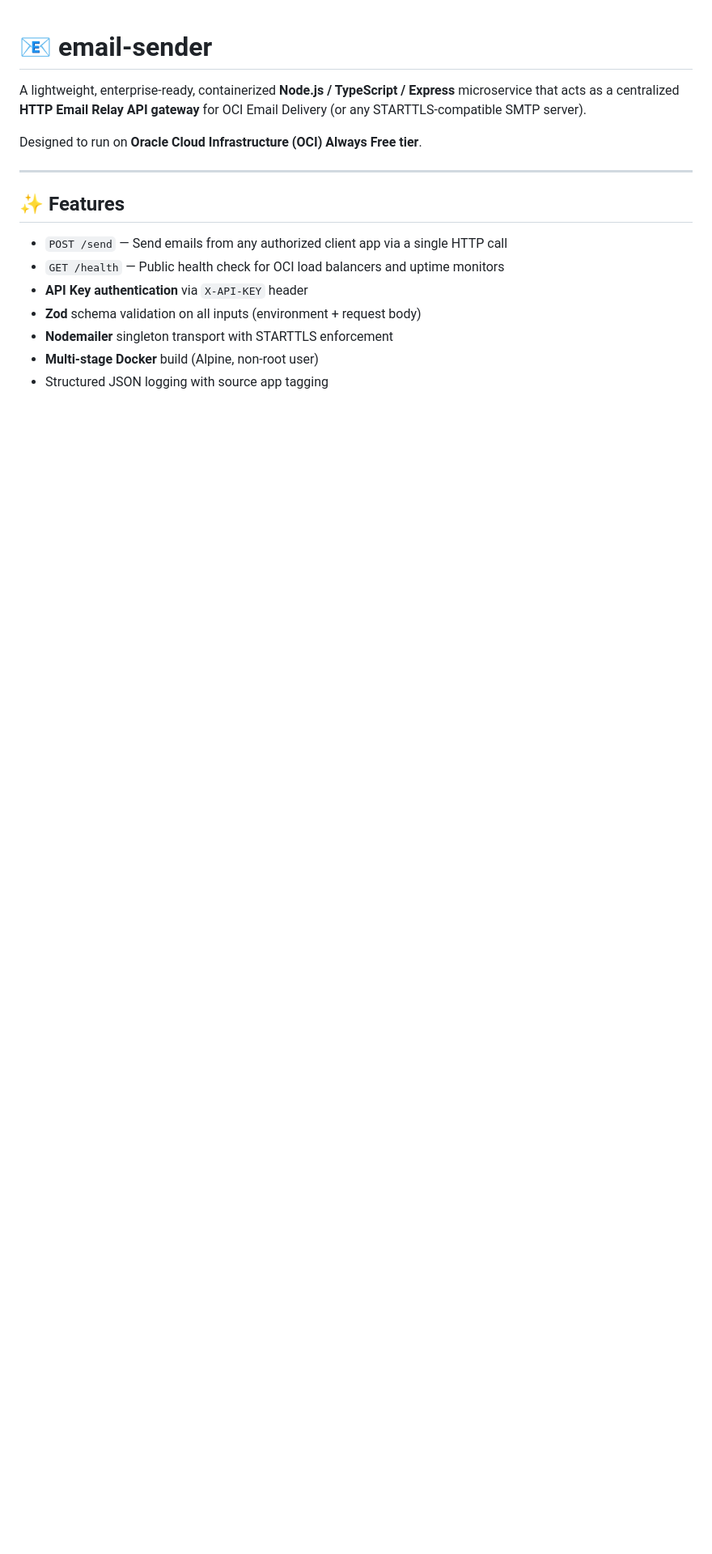
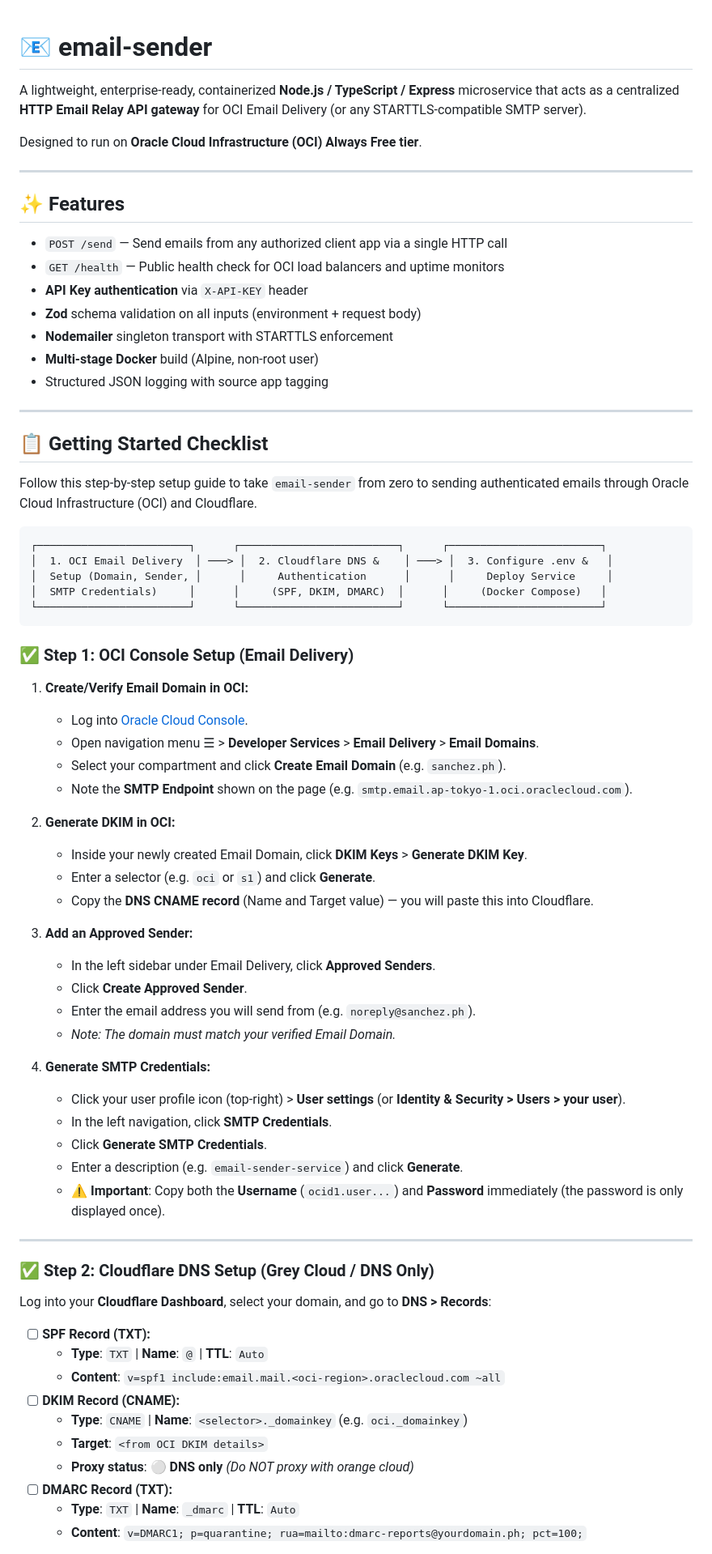
Before and after one commit to tildemark/email-sender, a Markdown page: README.md, the part around one of its changes. Shown at 81% size. Rendered like a GitHub page; blank space fills up the shorter version.

Commit message:
docs: add Getting Started checklist with OCI console and Cloudflare steps

````diff
--- a/README.md
+++ b/README.md
@@ -15,3 +15,61 @@ Designed to run on **Oracle Cloud Infrastructure (OCI) Always Free tier**.
 - **Nodemailer** singleton transport with STARTTLS enforcement
 - **Multi-stage Docker** build (Alpine, non-root user)
 - Structured JSON logging with source app tagging
+
+---
+
+## 📋 Getting Started Checklist
+
+Follow this step-by-step setup guide to take `email-sender` from zero to sending authenticated emails through Oracle Cloud Infrastructure (OCI) and Cloudflare.
+
+```
+┌────────────────────────┐      ┌─────────────────────────┐      ┌────────────────────────┐
+│  1. OCI Email Delivery  │ ───> │  2. Cloudflare DNS &    │ ───> │  3. Configure .env &   │
+│  Setup (Domain, Sender, │      │     Authentication      │      │     Deploy Service     │
+│  SMTP Credentials)     │      │     (SPF, DKIM, DMARC)  │      │     (Docker Compose)   │
+└────────────────────────┘      └─────────────────────────┘      └────────────────────────┘
+```
+
+### ✅ Step 1: OCI Console Setup (Email Delivery)
+
+1. **Create/Verify Email Domain in OCI:**
+   - Log into [Oracle Cloud Console](https://cloud.oracle.com/).
+   - Open navigation menu ☰ > **Developer Services** > **Email Delivery** > **Email Domains**.
+   - Select your compartment and click **Create Email Domain** (e.g. `sanchez.ph`).
+   - Note the **SMTP Endpoint** shown on the page (e.g. `smtp.email.ap-tokyo-1.oci.oraclecloud.com`).
+
+2. **Generate DKIM in OCI:**
+   - Inside your newly created Email Domain, click **DKIM Keys** > **Generate DKIM Key**.
+   - Enter a selector (e.g. `oci` or `s1`) and click **Generate**.
+   - Copy the **DNS CNAME record** (Name and Target value) — you will paste this into Cloudflare.
+
+3. **Add an Approved Sender:**
+   - In the left sidebar under Email Delivery, click **Approved Senders**.
+   - Click **Create Approved Sender**.
+   - Enter the email address you will send from (e.g. `noreply@sanchez.ph`).
+   - *Note: The domain must match your verified Email Domain.*
+
+4. **Generate SMTP Credentials:**
+   - Click your user profile icon (top-right) > **User settings** (or **Identity & Security > Users > your user**).
+   - In the left navigation, click **SMTP Credentials**.
+   - Click **Generate SMTP Credentials**.
+   - Enter a description (e.g. `email-sender-service`) and click **Generate**.
+   - ⚠️ **Important**: Copy both the **Username** (`ocid1.user...`) and **Password** immediately (the password is only displayed once).
+
+---
+
+### ✅ Step 2: Cloudflare DNS Setup (Grey Cloud / DNS Only)
+
+Log into your **Cloudflare Dashboard**, select your domain, and go to **DNS > Records**:
+
+- [ ] **SPF Record (TXT):**
+  - **Type**: `TXT` | **Name**: `@` | **TTL**: `Auto`
+  - **Content**: `v=spf1 include:email.mail.<oci-region>.oraclecloud.com ~all`
+- [ ] **DKIM Record (CNAME):**
+  - **Type**: `CNAME` | **Name**: `<selector>._domainkey` (e.g. `oci._domainkey`)
+  - **Target**: `<from OCI DKIM details>`
+  - **Proxy status**: ⚪ **DNS only** *(Do NOT proxy with orange cloud)*
+- [ ] **DMARC Record (TXT):**
+  - **Type**: `TXT` | **Name**: `_dmarc` | **TTL**: `Auto`
+  - **Content**: `v=DMARC1; p=quarantine; rua=mailto:dmarc-reports@yourdomain.ph; pct=100;`
+
````
Also changed, not shown: other parts of README.md (+34 -0 lines).
